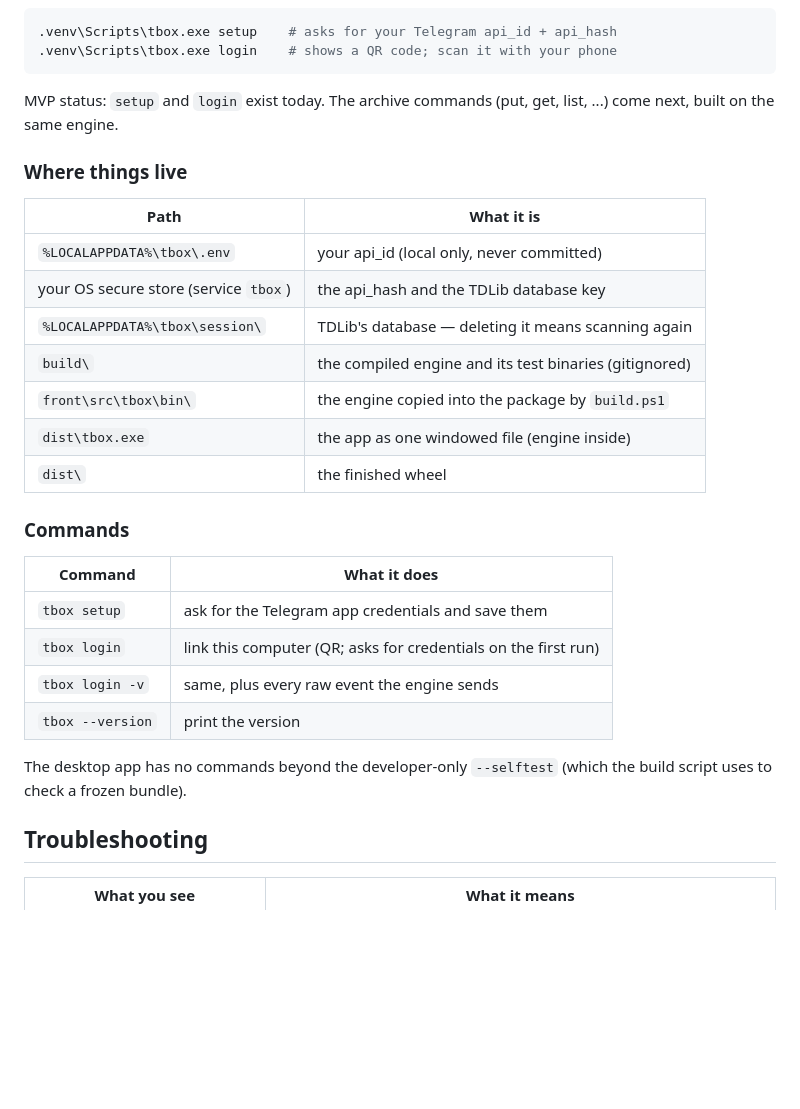
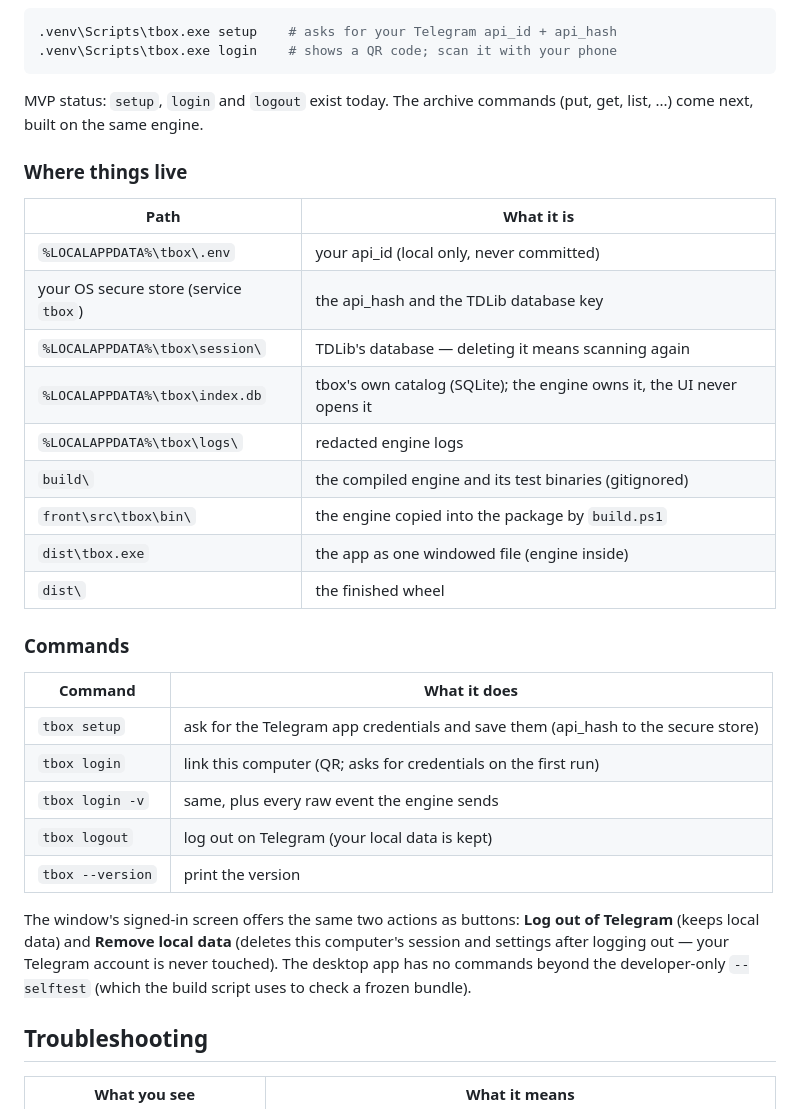
Before and after one commit to 3rang/tbox, a Markdown page: README.md, the part around one of its changes. GitHub-like rendering; blank space fills up the shorter version.

````diff
--- a/README.md
+++ b/README.md
@@ -79,8 +85,8 @@ Prefer the command line? The same flow exists there:
 .venv\Scripts\tbox.exe login    # shows a QR code; scan it with your phone
 ```
 
-MVP status: `setup` and `login` exist today. The archive commands (put, get,
-list, ...) come next, built on the same engine.
+MVP status: `setup`, `login` and `logout` exist today. The archive commands
+(put, get, list, ...) come next, built on the same engine.
 
 ### Where things live
 
@@ -89,6 +95,8 @@ list, ...) come next, built on the same engine.
 | `%LOCALAPPDATA%\tbox\.env` | your api_id (local only, never committed) |
 | your OS secure store (service `tbox`) | the api_hash and the TDLib database key |
 | `%LOCALAPPDATA%\tbox\session\` | TDLib's database — deleting it means scanning again |
+| `%LOCALAPPDATA%\tbox\index.db` | tbox's own catalog (SQLite); the engine owns it, the UI never opens it |
+| `%LOCALAPPDATA%\tbox\logs\` | redacted engine logs |
 | `build\` | the compiled engine and its test binaries (gitignored) |
 | `front\src\tbox\bin\` | the engine copied into the package by `build.ps1` |
 | `dist\tbox.exe` | the app as one windowed file (engine inside) |
@@ -98,13 +106,17 @@ list, ...) come next, built on the same engine.
 
 | Command | What it does |
 |---|---|
-| `tbox setup` | ask for the Telegram app credentials and save them |
+| `tbox setup` | ask for the Telegram app credentials and save them (api_hash to the secure store) |
 | `tbox login` | link this computer (QR; asks for credentials on the first run) |
 | `tbox login -v` | same, plus every raw event the engine sends |
+| `tbox logout` | log out on Telegram (your local data is kept) |
 | `tbox --version` | print the version |
 
-The desktop app has no commands beyond the developer-only `--selftest`
-(which the build script uses to check a frozen bundle).
+The window's signed-in screen offers the same two actions as buttons: **Log
+out of Telegram** (keeps local data) and **Remove local data** (deletes this
+computer's session and settings after logging out — your Telegram account is
+never touched). The desktop app has no commands beyond the developer-only
+`--selftest` (which the build script uses to check a frozen bundle).
 
 ## Troubleshooting
 
````
Also changed, not shown: other parts of README.md (+102 -22 lines).
